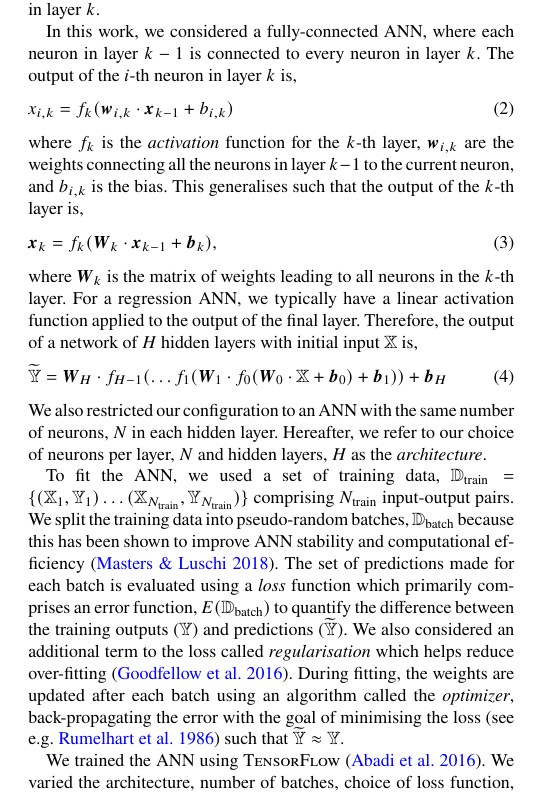
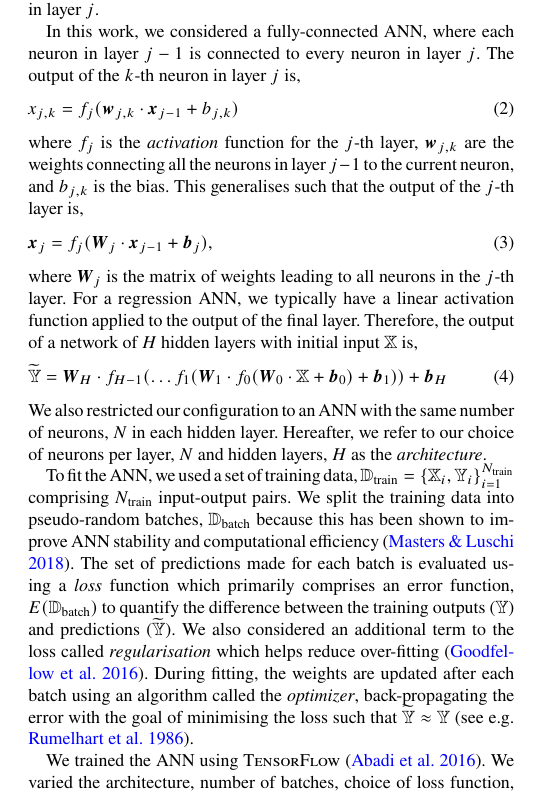
Before and after one commit to alexlyttle/hmd-paper, a LaTeX paper (main.tex): part of one column of page 4 of 20, cut at the place of the change. Compiled offline with pdfLaTeX.

Commit message:
Ammended notation for ANN

```diff
--- a/main.tex
+++ b/main.tex
@@ -305,21 +305,21 @@ We chose to ignore the well known, yet poorly characterised impact of modelled o
 
 Once we constructed our grid of models, we needed a way in which we could continuously sample the grid for use in our statistical model. We opted to train an ANN. The ANN is advantageous over interpolation because it scales well with dimensionality, training and evaluation is fast, and gradient evaluation is easy due to its roots in linear algebra \citep{Haykin2007}. We trained an ANN on the data generated by the grid of stellar models to map fundamentals to observables. Firstly, we split the grid into a \emph{train} and \emph{test} dataset for tuning the ANN, as described in Section \ref{sec:train}. We then tested a multitude of ANN configurations and training data inputs, repeatedly evaluating them with the test dataset in Section \ref{sec:opt}. In Section \ref{sec:test}, we reserved a set of off-grid stellar models as our final \emph{validation} dataset to evaluate the approximation ability of the best-performing ANN. Here, we briefly describe the theory and motivation behind the ANN.
 
-An ANN is a network of artificial \emph{neurons} which each transform some input vector, $\boldsymbol{x}$ based on trainable weights, $\boldsymbol{w}$ and a bias, $b$. The weights are represented by the connections between neurons and the bias is a unique scalar associated with each neuron. A multi-layered ANN is where neurons are arranged into a series of layers such that any neuron in layer $k-1$ is connected to at least one of the neurons in layer $k$.
+An ANN is a network of artificial \emph{neurons} which each transform some input vector, $\boldsymbol{x}$ based on trainable weights, $\boldsymbol{w}$ and a bias, $b$. The weights are represented by the connections between neurons and the bias is a unique scalar associated with each neuron. A multi-layered ANN is where neurons are arranged into a series of layers such that any neuron in layer $j-1$ is connected to at least one of the neurons in layer $j$.
 
-In this work, we considered a fully-connected ANN, where each neuron in layer $k-1$ is connected to every neuron in layer $k$. The output of the $i$-th neuron in layer $k$ is,
+In this work, we considered a fully-connected ANN, where each neuron in layer $j-1$ is connected to every neuron in layer $j$. The output of the $k$-th neuron in layer $j$ is,
 %
 \begin{equation}
-    x_{i, k}=f_k(\boldsymbol{w}_{i, k} \cdot \boldsymbol{x}_{k-1} + b_{i, k})
+    x_{j, k}=f_j(\boldsymbol{w}_{j, k} \cdot \boldsymbol{x}_{j-1} + b_{j, k})
 \end{equation}
 %
-where $f_k$ is the \emph{activation} function for the $k$-th layer, $\boldsymbol{w}_{i, k}$ are the weights connecting all the neurons in layer $k-1$ to the current neuron, and $b_{i, k}$ is the bias. This generalises such that the output of the $k$-th layer is,
+where $f_j$ is the \emph{activation} function for the $j$-th layer, $\boldsymbol{w}_{j, k}$ are the weights connecting all the neurons in layer $j-1$ to the current neuron, and $b_{j, k}$ is the bias. This generalises such that the output of the $j$-th layer is,
 %
 \begin{equation}
-    \boldsymbol{x}_{k}=f_k(\boldsymbol{W}_{k} \cdot \boldsymbol{x}_{k-1} + \boldsymbol{b}_{k}),
+    \boldsymbol{x}_{j}=f_j(\boldsymbol{W}_{j} \cdot \boldsymbol{x}_{j-1} + \boldsymbol{b}_{j}),
 \end{equation}
 %
-where $\boldsymbol{W}_k$ is the matrix of weights leading to all neurons in the $k$-th layer. For a regression ANN, we typically have a linear activation function applied to the output of the final layer. Therefore, the output of a network of $H$ hidden layers with initial input $\boldsymbol{\mathbb{X}}$ is,
+where $\boldsymbol{W}_j$ is the matrix of weights leading to all neurons in the $j$-th layer. For a regression ANN, we typically have a linear activation function applied to the output of the final layer. Therefore, the output of a network of $H$ hidden layers with initial input $\boldsymbol{\mathbb{X}}$ is,
 %
 \begin{equation}
     \widetilde{\boldsymbol{\mathbb{Y}}} = \boldsymbol{W}_{H} \cdot f_{H-1}(\dots f_1(\boldsymbol{W}_1 \cdot f_0(\boldsymbol{W}_{0} \cdot \boldsymbol{\mathbb{X}} + \boldsymbol{b}_{0}) + \boldsymbol{b}_1) ) + \boldsymbol{b}_{H}
@@ -327,7 +327,7 @@ where $\boldsymbol{W}_k$ is the matrix of weights leading to all neurons in the
 %
 We also restricted our configuration to an ANN with the same number of neurons, $N$ in each hidden layer. Hereafter, we refer to our choice of neurons per layer, $N$ and hidden layers, $H$ as the \emph{architecture}.
 
-To fit the ANN, we used a set of training data, $\boldsymbol{\mathbb{D}}_\mathrm{train} = \{(\boldsymbol{\mathbb{X}}_1, \boldsymbol{\mathbb{Y}}_1) \dots (\boldsymbol{\mathbb{X}}_{N_\mathrm{train}}, \boldsymbol{\mathbb{Y}}_{N_\mathrm{train}})\}$ comprising $N_\mathrm{train}$ input-output pairs. We split the training data into pseudo-random batches, $\boldsymbol{\mathbb{D}}_\mathrm{batch}$ because this has been shown to improve ANN stability and computational efficiency \citep{Masters.Luschi2018}. The set of predictions made for each batch is evaluated using a \emph{loss} function which primarily comprises an error function, $E(\boldsymbol{\mathbb{D}}_\mathrm{batch})$ to quantify the difference between the training outputs ($\boldsymbol{\mathbb{Y}}$) and predictions ($\widetilde{\boldsymbol{\mathbb{Y}}}$). We also considered an additional term to the loss called \emph{regularisation} which helps reduce over-fitting \citep{Goodfellow.Bengio.ea2016}. During fitting, the weights are updated after each batch using an algorithm called the \emph{optimizer}, back-propagating the error with the goal of minimising the loss \citep[see e.g.][]{Rumelhart.Hinton.ea1986} such that $\widetilde{\boldsymbol{\mathbb{Y}}} \approx \boldsymbol{\mathbb{Y}}$.
+To fit the ANN, we used a set of training data, $\boldsymbol{\mathbb{D}}_\mathrm{train} = \{\boldsymbol{\mathbb{X}}_i, \boldsymbol{\mathbb{Y}}_i\}_{i=1}^{N_\mathrm{train}}$ comprising $N_\mathrm{train}$ input-output pairs. We split the training data into pseudo-random batches, $\boldsymbol{\mathbb{D}}_\mathrm{batch}$ because this has been shown to improve ANN stability and computational efficiency \citep{Masters.Luschi2018}. The set of predictions made for each batch is evaluated using a \emph{loss} function which primarily comprises an error function, $E(\boldsymbol{\mathbb{D}}_\mathrm{batch})$ to quantify the difference between the training outputs ($\boldsymbol{\mathbb{Y}}$) and predictions ($\widetilde{\boldsymbol{\mathbb{Y}}}$). We also considered an additional term to the loss called \emph{regularisation} which helps reduce over-fitting \citep{Goodfellow.Bengio.ea2016}. During fitting, the weights are updated after each batch using an algorithm called the \emph{optimizer}, back-propagating the error with the goal of minimising the loss such that $\widetilde{\boldsymbol{\mathbb{Y}}} \approx \boldsymbol{\mathbb{Y}}$ \citep[see e.g.][]{Rumelhart.Hinton.ea1986}.
 
 We trained the ANN using \textsc{TensorFlow} \citep{Abadi.Barham.ea2016}. We varied the architecture, number of batches, choice of loss function, optimizer and regularisation during the optimisation phase. For each set of ANN parameters, we initialised the ANN with a random set of weights and biases and minimized the loss over a given number of \emph{epochs}. An epoch is defined as one iteration through the entire training dataset, $\boldsymbol{\mathbb{D}}_\mathrm{train}$. We tracked the loss for each ANN using an independent test dataset to determine the most effective choice of ANN parameters (see Section \ref{sec:opt}).
 
```
